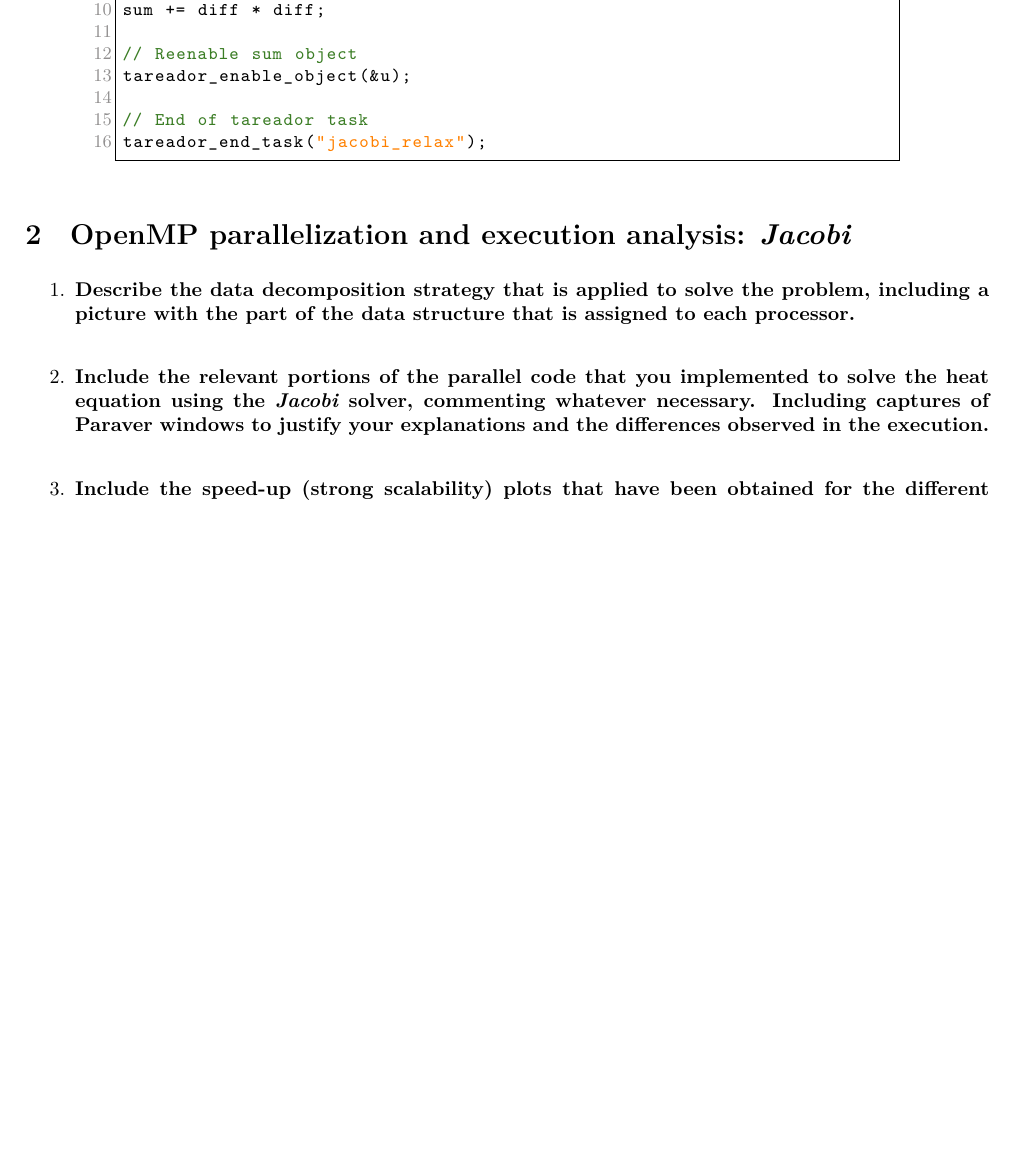
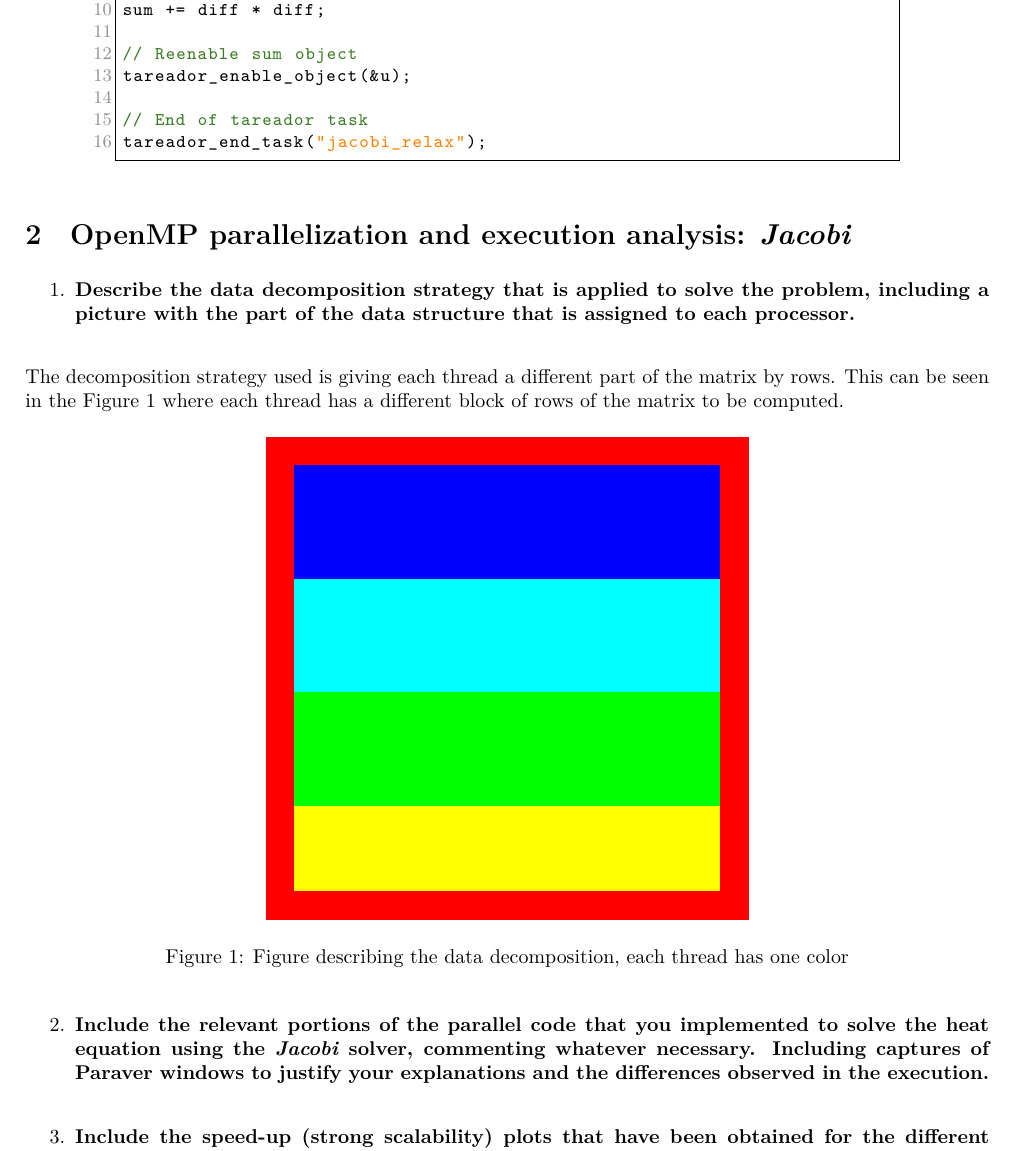
Before and after one commit to jmigual/FIB-PAR, a LaTeX document (lab5/LaTex/lab5.tex): part of page 2 of 2 before the commit and part of page 2 of 3 after it, cut so that both start at the same text, the shorter picture padded with empty space. Compiled offline with XeLaTeX.

Commit message:
Added image with data decomposition for Jacobi

```diff
--- a/lab5/LaTex/lab5.tex
+++ b/lab5/LaTex/lab5.tex
@@ -105,6 +105,15 @@ tareador_end_task("jacobi_relax");
 \begin{questionenum}
 	\question{Describe the data decomposition strategy that is applied to solve the problem, including a picture with the part of the data structure that is assigned to each processor.}
 
+	The decomposition strategy used is giving each thread a different part of the matrix by rows. This can be seen in the \autoref{fig:jacobi-data} where each thread has a different block of rows of the matrix to be computed.
+
+	\begin{figure}[H]
+		\centering
+		\includegraphics[width=0.5\textwidth]{images/jacobi/data}
+		\caption{Figure describing the data decomposition, each thread has one color}
+		\label{fig:jacobi-data}
+	\end{figure}
+
 	\question{Include the relevant portions of the parallel code that you implemented to solve the heat equation using the \emph{Jacobi} solver, commenting whatever necessary. Including captures of Paraver windows to justify your explanations and the differences observed in the execution.}
 
 	\question{Include the speed-up (strong scalability) plots that have been obtained for the different numbers of processors. Reason about the performance that is observed.}
```
Also changed, not shown: lab5/LaTex/images/jacobi/data.png (added), 1 other file.
